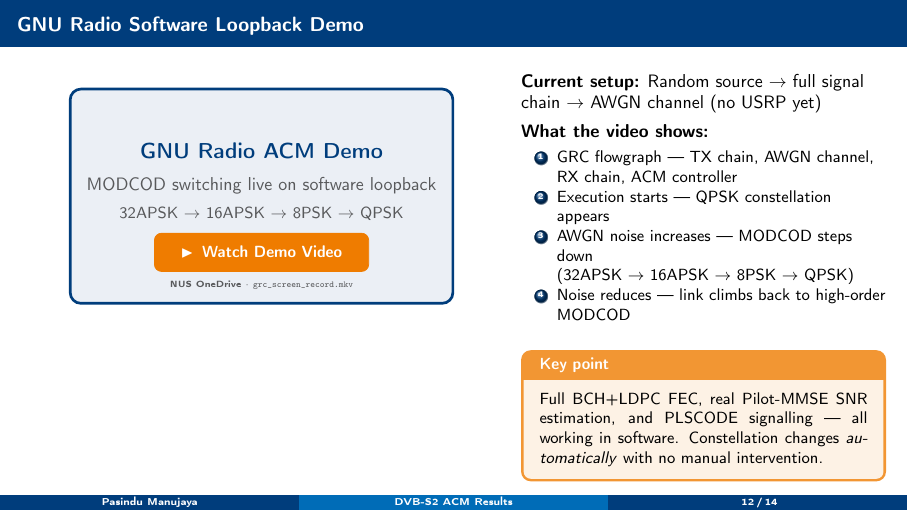
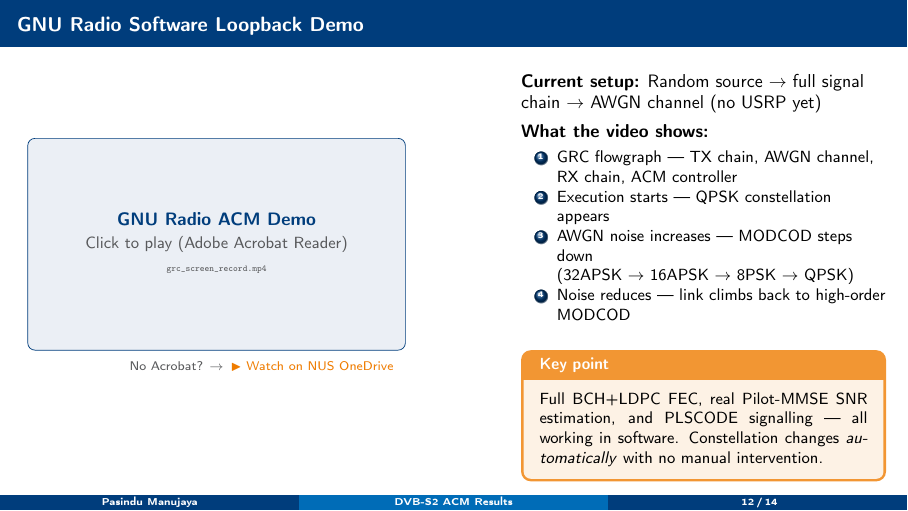
Before and after one commit to Manujayaugp/gr-dvbs2acm, LaTeX slides (docs/results_presentation.tex): page 12 of 14. Compiled offline with pdfLaTeX.

Commit message:
Add inline video to demo slide with OneDrive fallback
- \movie{}{grc_screen_record.mp4} for Adobe Acrobat Reader inline playback
- OneDrive link as fallback for other PDF viewers
- grc_screen_record.mp4 placed in docs/ next to the PDF

Co-Authored-By: Claude Sonnet 4.6 <noreply@anthropic.com>

```diff
--- a/docs/results_presentation.tex
+++ b/docs/results_presentation.tex
@@ -584,20 +584,21 @@
 \begin{columns}[T]
   \begin{column}{0.55\textwidth}
     \begin{center}
-      \begin{tikzpicture}
-        \node[rectangle, draw=NUSblue, fill=NUSblue!8, rounded corners=6pt,
-              minimum width=7.5cm, minimum height=4.2cm, line width=1.5pt] (box) {};
-        \node[font=\large\bfseries, NUSblue] at (0, 0.9) {GNU Radio ACM Demo};
-        \node[font=\normalsize, NUSgray, align=center] at (0, 0.2)
-          {MODCOD switching live on software loopback};
-        \node[font=\small, NUSgray] at (0,-0.35) {32APSK $\to$ 16APSK $\to$ 8PSK $\to$ QPSK};
-        \node[rectangle, draw=NUSorange, fill=NUSorange, rounded corners=4pt,
-              minimum width=4.2cm, minimum height=0.75cm] (btn) at (0,-1.1) {};
-        \node[font=\small\bfseries, white] at (0,-1.1)
-          {\href{https://nusu-my.sharepoint.com/:f:/g/personal/manujayaugp_u_nus_edu/IgBL8WLq6Kg3T72oFts44raeAY2qRBnLZsHWS2kot5pOpYc}{$\blacktriangleright$\enskip Watch Demo Video}};
-        \node[font=\tiny, NUSgray] at (0,-1.75)
-          {NUS OneDrive $\cdot$ \texttt{grc\_screen\_record.mkv}};
-      \end{tikzpicture}
+      % Inline video — plays in Adobe Acrobat Reader
+      \movie[width=0.98\linewidth, height=0.55\linewidth,
+             poster, showcontrols, borderwidth=1pt]{%
+        \begin{tikzpicture}
+          \node[rectangle, draw=NUSblue, fill=NUSblue!8, rounded corners=4pt,
+                minimum width=7.4cm, minimum height=4.15cm] {};
+          \node[font=\normalsize\bfseries, NUSblue] at (0,0.5) {GNU Radio ACM Demo};
+          \node[font=\small, NUSgray] at (0,0) {Click to play (Adobe Acrobat Reader)};
+          \node[font=\tiny, NUSgray] at (0,-0.5) {\texttt{grc\_screen\_record.mp4}};
+        \end{tikzpicture}%
+      }{grc_screen_record.mp4}\\[0.3em]
+      % Backup — OneDrive link for other PDF viewers
+      \scriptsize\textcolor{NUSgray}{No Acrobat? $\to$\enskip}%
+      \href{https://nusu-my.sharepoint.com/:f:/g/personal/manujayaugp_u_nus_edu/IgBL8WLq6Kg3T72oFts44raeAY2qRBnLZsHWS2kot5pOpYc}{%
+        \textcolor{NUSorange}{$\blacktriangleright$ Watch on NUS OneDrive}}
     \end{center}
   \end{column}
   \begin{column}{0.42\textwidth}
```
Also changed, not shown: 1 other file.
